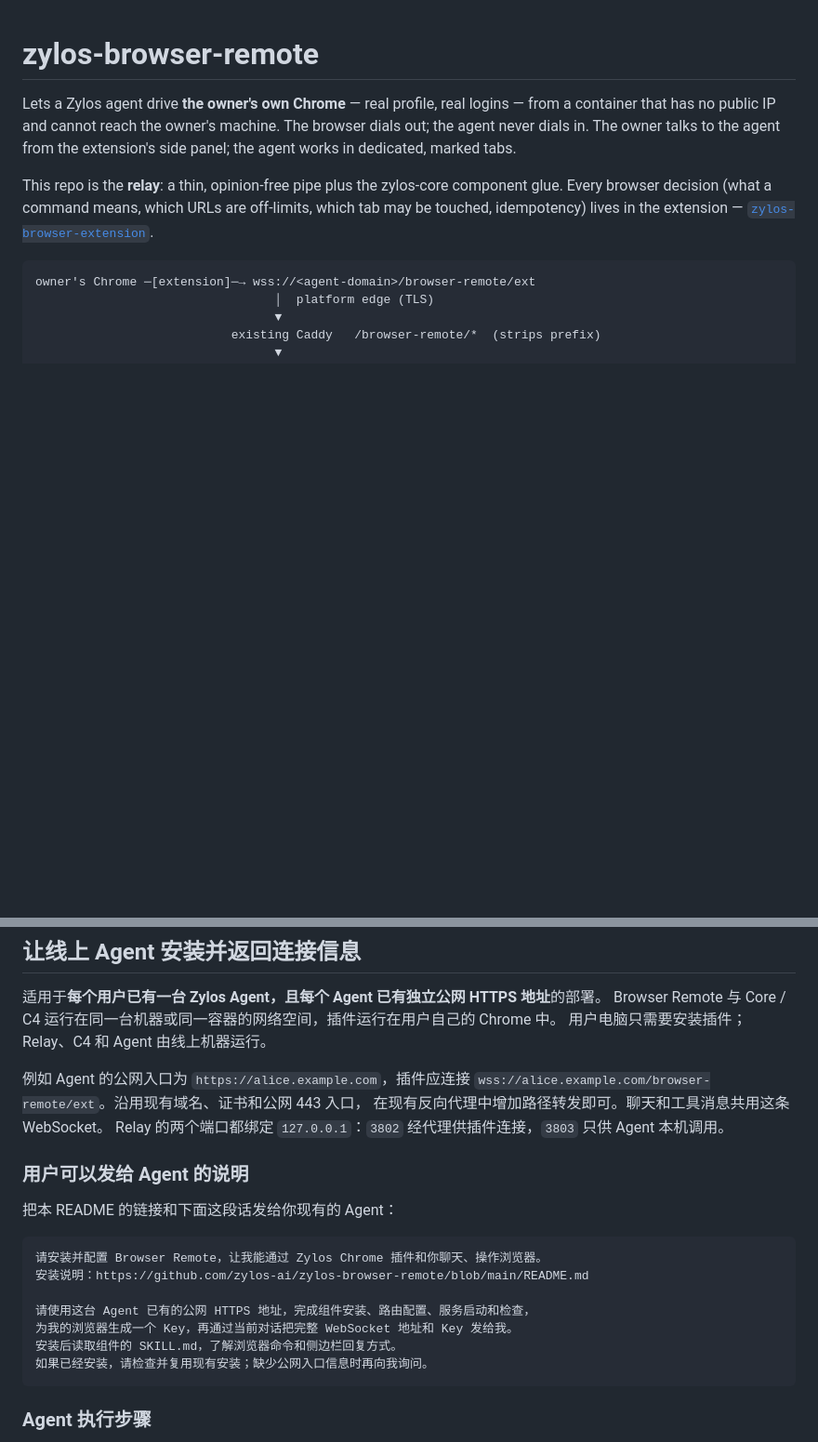
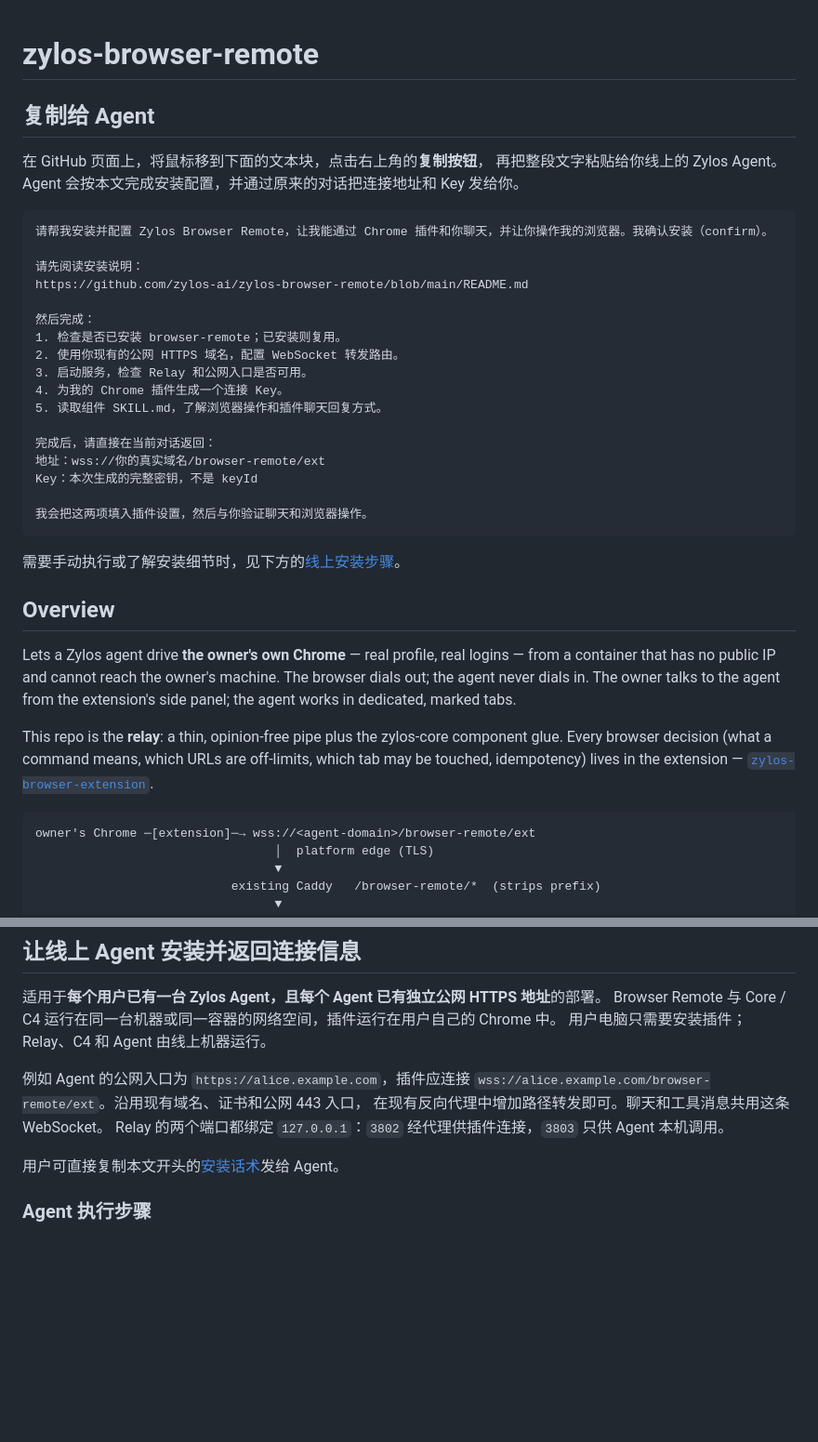
Before and after one commit to zylos-ai/zylos-browser-remote, a Markdown page: README.md, 2 parts joined by grey strips. Shown at 93% size. Rendered like a GitHub page; blank space fills up the shorter version.

Commit message:
docs: add copyable agent setup prompt at top of README

````diff
--- a/README.md
+++ b/README.md
@@ -1,4 +1,34 @@
 # zylos-browser-remote
+
+## 复制给 Agent
+
+在 GitHub 页面上，将鼠标移到下面的文本块，点击右上角的**复制按钮**，
+再把整段文字粘贴给你线上的 Zylos Agent。
+Agent 会按本文完成安装配置，并通过原来的对话把连接地址和 Key 发给你。
+
+```text
+请帮我安装并配置 Zylos Browser Remote，让我能通过 Chrome 插件和你聊天，并让你操作我的浏览器。我确认安装（confirm）。
+
+请先阅读安装说明：
+https://github.com/zylos-ai/zylos-browser-remote/blob/main/README.md
+
+然后完成：
+1. 检查是否已安装 browser-remote；已安装则复用。
+2. 使用你现有的公网 HTTPS 域名，配置 WebSocket 转发路由。
+3. 启动服务，检查 Relay 和公网入口是否可用。
+4. 为我的 Chrome 插件生成一个连接 Key。
+5. 读取组件 SKILL.md，了解浏览器操作和插件聊天回复方式。
+
+完成后，请直接在当前对话返回：
+地址：wss://你的真实域名/browser-remote/ext
+Key：本次生成的完整密钥，不是 keyId
+
+我会把这两项填入插件设置，然后与你验证聊天和浏览器操作。
+```
+
+需要手动执行或了解安装细节时，见下方的[线上安装步骤](#让线上-agent-安装并返回连接信息)。
+
+## Overview
 
 Lets a Zylos agent drive **the owner's own Chrome** — real profile, real logins —
 from a container that has no public IP and cannot reach the owner's machine.
@@ -38,19 +68,7 @@ Browser Remote 与 Core / C4 运行在同一台机器或同一容器的网络空
 在现有反向代理中增加路径转发即可。聊天和工具消息共用这条 WebSocket。
 Relay 的两个端口都绑定 `127.0.0.1`：`3802` 经代理供插件连接，`3803` 只供 Agent 本机调用。
 
-### 用户可以发给 Agent 的说明
-
-把本 README 的链接和下面这段话发给你现有的 Agent：
-
-```text
-请安装并配置 Browser Remote，让我能通过 Zylos Chrome 插件和你聊天、操作浏览器。
-安装说明：https://github.com/zylos-ai/zylos-browser-remote/blob/main/README.md
-
-请使用这台 Agent 已有的公网 HTTPS 地址，完成组件安装、路由配置、服务启动和检查，
-为我的浏览器生成一个 Key，再通过当前对话把完整 WebSocket 地址和 Key 发给我。
-安装后读取组件的 SKILL.md，了解浏览器命令和侧边栏回复方式。
-如果已经安装，请检查并复用现有安装；缺少公网入口信息时再向我询问。
-```
+用户可直接复制本文开头的[安装话术](#复制给-agent)发给 Agent。
 
 ### Agent 执行步骤
 
````
